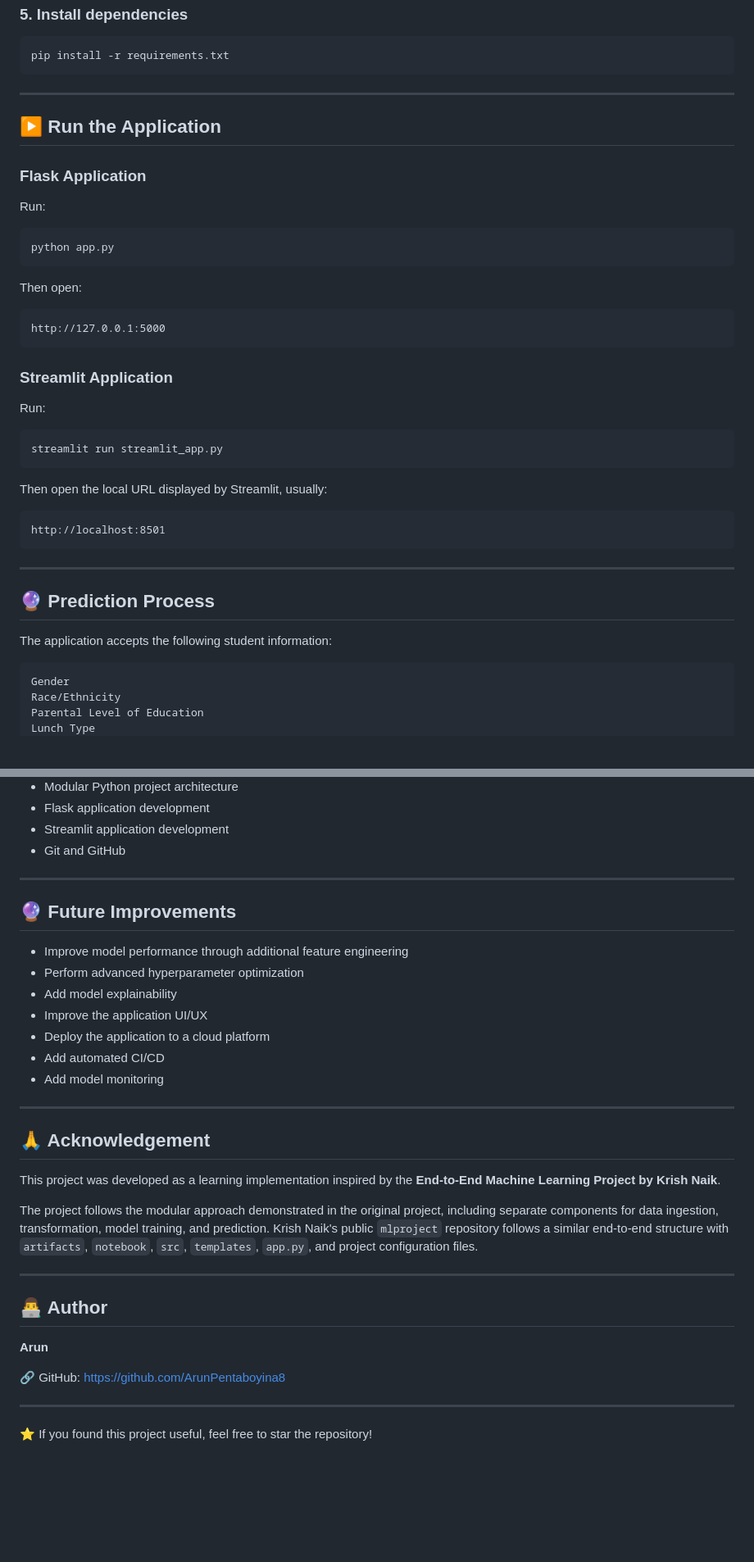
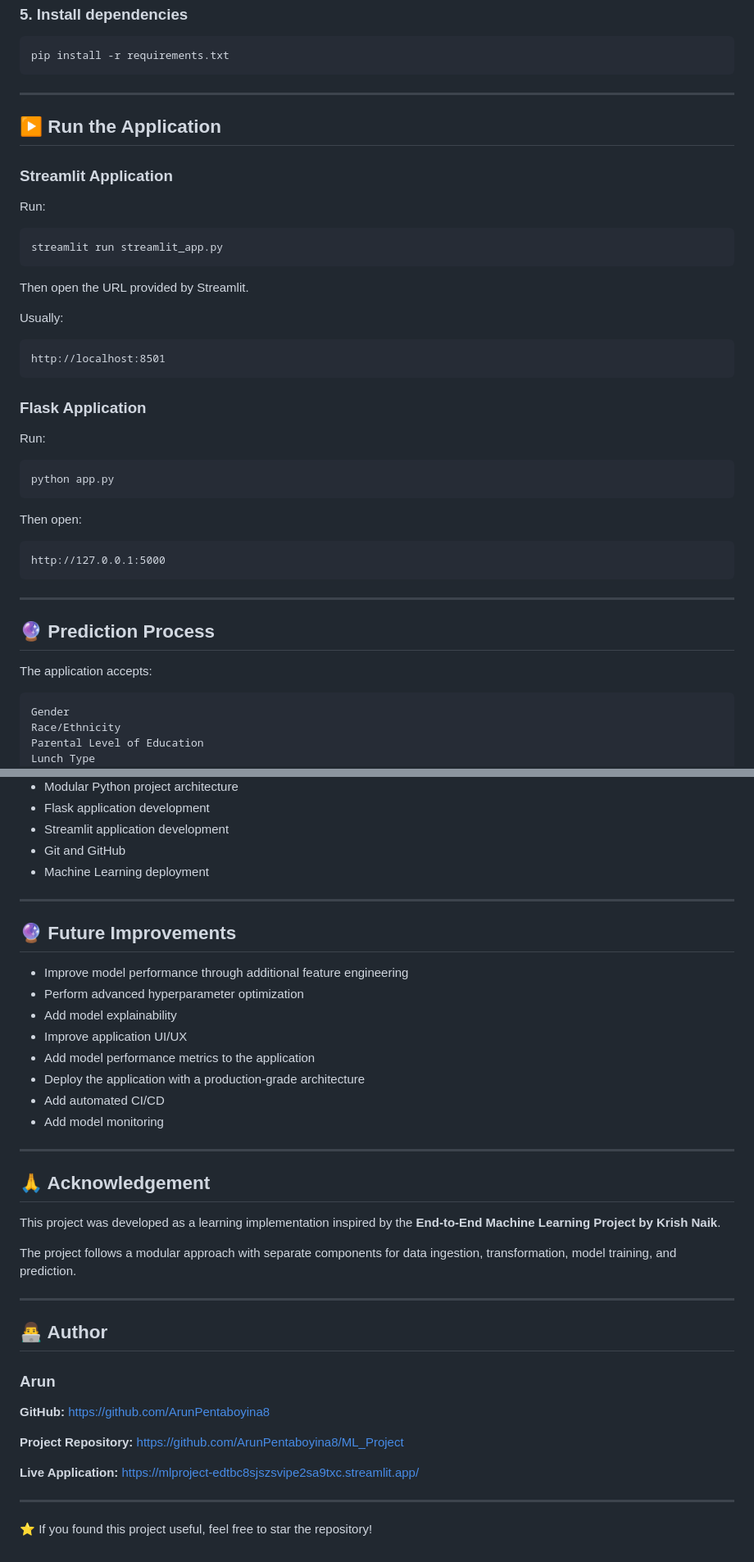
Before and after one commit to ArunPentaboyina8/ML_Project, a Markdown page: README.MD, 2 parts joined by grey strips. Shown at 82% size. Rendered like a GitHub page; blank space fills up the shorter version.

````diff
--- a/README.MD
+++ b/README.MD
@@ -279,6 +289,22 @@ pip install -r requirements.txt
 
 ## ▶️ Run the Application
 
+### Streamlit Application
+
+Run:
+
+```bash
+streamlit run streamlit_app.py
+```
+
+Then open the URL provided by Streamlit.
+
+Usually:
+
+```text
+http://localhost:8501
+```
+
 ### Flask Application
 
 Run:
@@ -293,25 +319,11 @@ Then open:
 http://127.0.0.1:5000
 ```
 
-### Streamlit Application
-
-Run:
-
-```bash
-streamlit run streamlit_app.py
-```
-
-Then open the local URL displayed by Streamlit, usually:
-
-```text
-http://localhost:8501
-```
-
 ---
 
 ## 🔮 Prediction Process
 
-The application accepts the following student information:
+The application accepts:
 
 ```text
 Gender
@@ -428,6 +440,7 @@ Through this project, I gained practical experience with:
 * Flask application development
 * Streamlit application development
 * Git and GitHub
+* Machine Learning deployment
 
 ---
 
@@ -436,8 +449,9 @@ Through this project, I gained practical experience with:
 * Improve model performance through additional feature engineering
 * Perform advanced hyperparameter optimization
 * Add model explainability
-* Improve the application UI/UX
-* Deploy the application to a cloud platform
+* Improve application UI/UX
+* Add model performance metrics to the application
+* Deploy the application with a production-grade architecture
 * Add automated CI/CD
 * Add model monitoring
 
@@ -447,16 +461,22 @@ Through this project, I gained practical experience with:
 
 This project was developed as a learning implementation inspired by the **End-to-End Machine Learning Project by Krish Naik**.
 
-The project follows the modular approach demonstrated in the original project, including separate components for data ingestion, transformation, model training, and prediction. Krish Naik's public `mlproject` repository follows a similar end-to-end structure with `artifacts`, `notebook`, `src`, `templates`, `app.py`, and project configuration files.
+The project follows a modular approach with separate components for data ingestion, transformation, model training, and prediction.
 
 ---
 
 ## 👨‍💻 Author
 
-**Arun**
+### Arun
 
-🔗 GitHub:
+**GitHub:**
 https://github.com/ArunPentaboyina8
+
+**Project Repository:**
+https://github.com/ArunPentaboyina8/ML_Project
+
+**Live Application:**
+https://mlproject-edtbc8sjszsvipe2sa9txc.streamlit.app/
 
 ---
 
````
Also changed, not shown: other parts of README.MD (+72 -62 lines).
